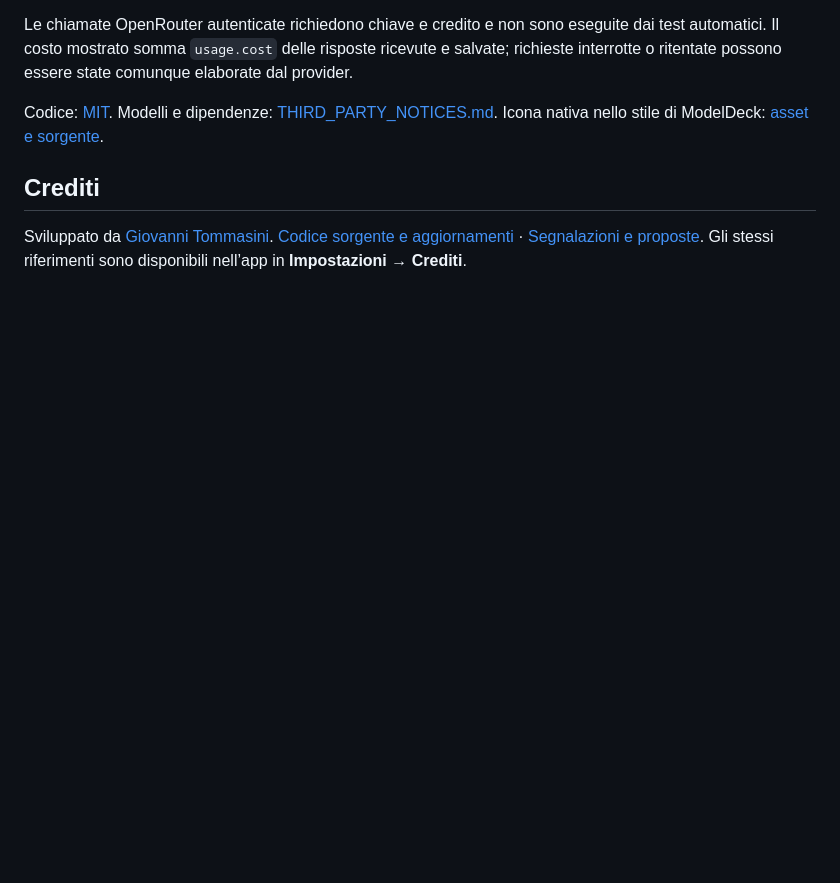
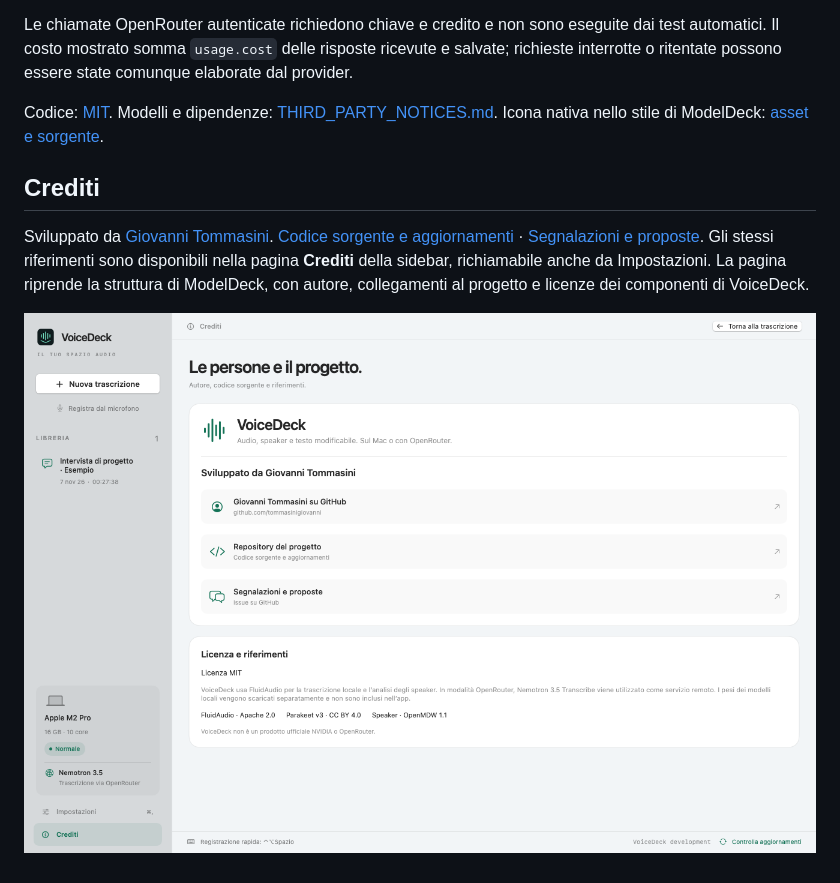
Before and after one commit to tommasinigiovanni/VoiceDeck, a Markdown page: README.md, the part around one of its changes. Rendered like a GitHub page; pictures changed too: docs/credits.png (added); blank space fills up the shorter version.

```diff
--- a/README.md
+++ b/README.md
@@ -137,4 +141,6 @@ Codice: [MIT](LICENSE). Modelli e dipendenze: [THIRD_PARTY_NOTICES.md](THIRD_PAR
 
 ## Crediti
 
-Sviluppato da [Giovanni Tommasini](https://github.com/tommasinigiovanni). [Codice sorgente e aggiornamenti](https://github.com/tommasinigiovanni/VoiceDeck) · [Segnalazioni e proposte](https://github.com/tommasinigiovanni/VoiceDeck/issues). Gli stessi riferimenti sono disponibili nell’app in **Impostazioni → Crediti**.
+Sviluppato da [Giovanni Tommasini](https://github.com/tommasinigiovanni). [Codice sorgente e aggiornamenti](https://github.com/tommasinigiovanni/VoiceDeck) · [Segnalazioni e proposte](https://github.com/tommasinigiovanni/VoiceDeck/issues). Gli stessi riferimenti sono disponibili nella pagina **Crediti** della sidebar, richiamabile anche da Impostazioni. La pagina riprende la struttura di ModelDeck, con autore, collegamenti al progetto e licenze dei componenti di VoiceDeck.
+
+![Pagina Crediti](docs/credits.png)
```
Also changed, not shown: other parts of README.md (+4 -0 lines), docs/import.png, docs/transcript.png, 9 other files.
